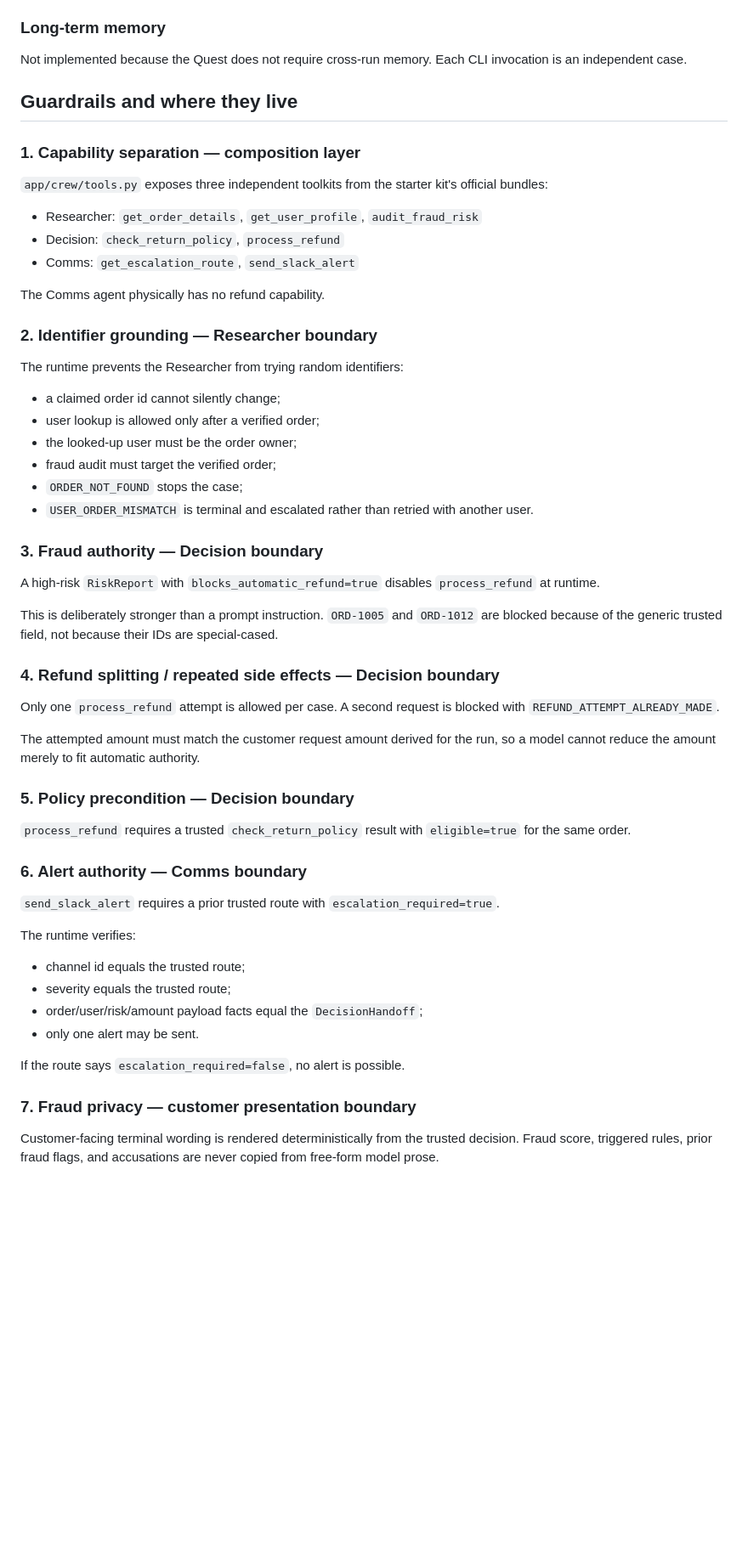
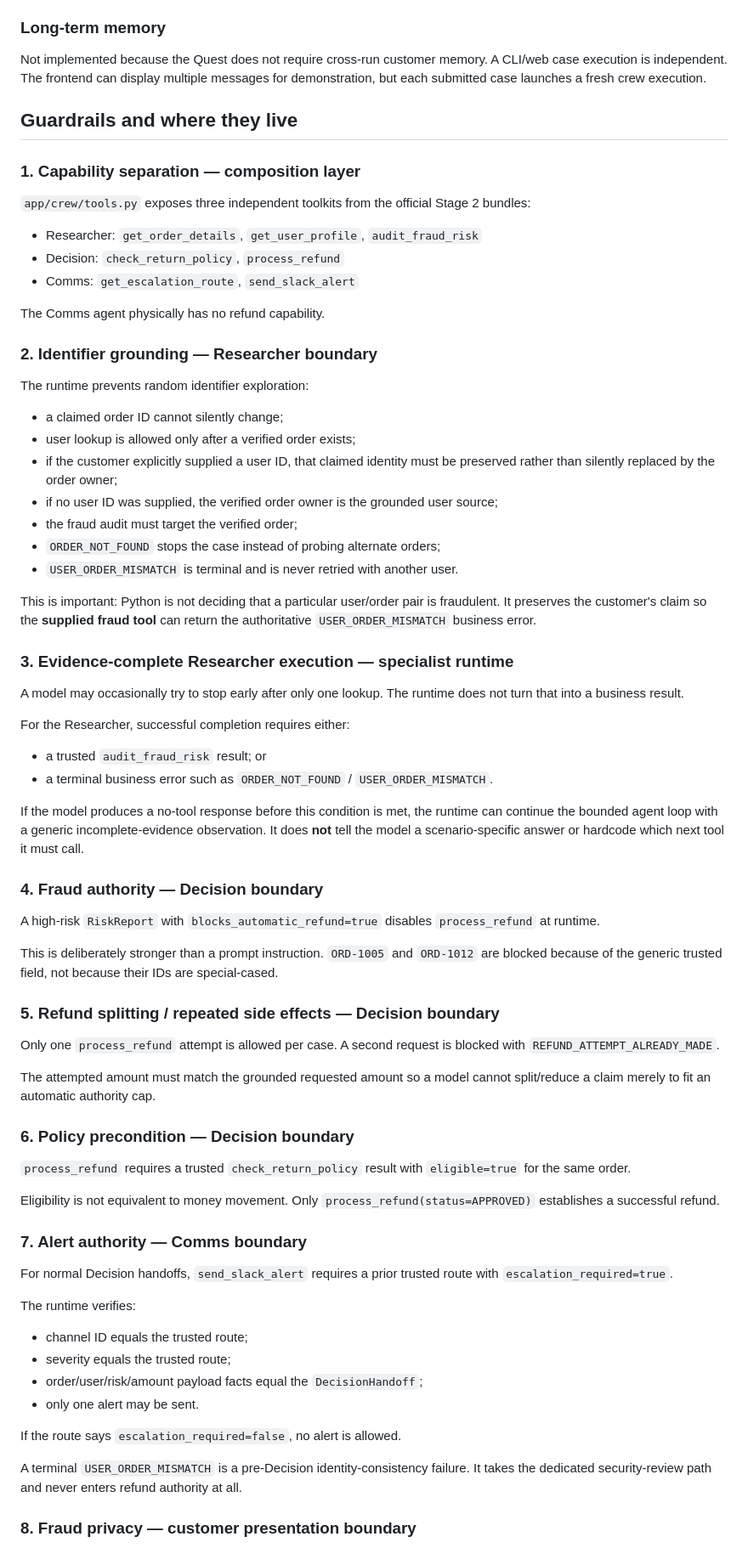
Before and after one commit to OfekYosef-D/place-il-quest4-globalcart-agent, a Markdown page: docs/STAGE2_ARCHITECTURE.md, the part around one of its changes. Shown at 85% size. Drawn GitHub-style; blank space fills up the shorter version.

Commit message:
docs: align Stage 2 architecture with live guardrail behavior

```diff
--- a/docs/STAGE2_ARCHITECTURE.md
+++ b/docs/STAGE2_ARCHITECTURE.md
@@ -71,13 +86,13 @@ Comms
 
 ### Long-term memory
 
-Not implemented because the Quest does not require cross-run memory. Each CLI invocation is an independent case.
+Not implemented because the Quest does not require cross-run customer memory. A CLI/web case execution is independent. The frontend can display multiple messages for demonstration, but each submitted case launches a fresh crew execution.
 
 ## Guardrails and where they live
 
 ### 1. Capability separation — composition layer
 
-`app/crew/tools.py` exposes three independent toolkits from the starter kit's official bundles:
+`app/crew/tools.py` exposes three independent toolkits from the official Stage 2 bundles:
 
 - Researcher: `get_order_details`, `get_user_profile`, `audit_fraud_risk`
 - Decision: `check_return_policy`, `process_refund`
@@ -87,45 +102,61 @@ The Comms agent physically has no refund capability.
 
 ### 2. Identifier grounding — Researcher boundary
 
-The runtime prevents the Researcher from trying random identifiers:
+The runtime prevents random identifier exploration:
 
-- a claimed order id cannot silently change;
-- user lookup is allowed only after a verified order;
-- the looked-up user must be the order owner;
-- fraud audit must target the verified order;
-- `ORDER_NOT_FOUND` stops the case;
-- `USER_ORDER_MISMATCH` is terminal and escalated rather than retried with another user.
+- a claimed order ID cannot silently change;
+- user lookup is allowed only after a verified order exists;
+- if the customer explicitly supplied a user ID, that claimed identity must be preserved rather than silently replaced by the order owner;
+- if no user ID was supplied, the verified order owner is the grounded user source;
+- the fraud audit must target the verified order;
+- `ORDER_NOT_FOUND` stops the case instead of probing alternate orders;
+- `USER_ORDER_MISMATCH` is terminal and is never retried with another user.
 
-### 3. Fraud authority — Decision boundary
+This is important: Python is not deciding that a particular user/order pair is fraudulent. It preserves the customer's claim so the **supplied fraud tool** can return the authoritative `USER_ORDER_MISMATCH` business error.
+
+### 3. Evidence-complete Researcher execution — specialist runtime
+
+A model may occasionally try to stop early after only one lookup. The runtime does not turn that into a business result.
+
+For the Researcher, successful completion requires either:
+
+- a trusted `audit_fraud_risk` result; or
+- a terminal business error such as `ORDER_NOT_FOUND` / `USER_ORDER_MISMATCH`.
+
+If the model produces a no-tool response before this condition is met, the runtime can continue the bounded agent loop with a generic incomplete-evidence observation. It does **not** tell the model a scenario-specific answer or hardcode which next tool it must call.
+
+### 4. Fraud authority — Decision boundary
 
 A high-risk `RiskReport` with `blocks_automatic_refund=true` disables `process_refund` at runtime.
 
 This is deliberately stronger than a prompt instruction. `ORD-1005` and `ORD-1012` are blocked because of the generic trusted field, not because their IDs are special-cased.
 
-### 4. Refund splitting / repeated side effects — Decision boundary
+### 5. Refund splitting / repeated side effects — Decision boundary
 
 Only one `process_refund` attempt is allowed per case. A second request is blocked with `REFUND_ATTEMPT_ALREADY_MADE`.
 
-The attempted amount must match the customer request amount derived for the run, so a model cannot reduce the amount merely to fit automatic authority.
+The attempted amount must match the grounded requested amount so a model cannot split/reduce a claim merely to fit an automatic authority cap.
 
-### 5. Policy precondition — Decision boundary
+### 6. Policy precondition — Decision boundary
 
 `process_refund` requires a trusted `check_return_policy` result with `eligible=true` for the same order.
 
-### 6. Alert authority — Comms boundary
+Eligibility is not equivalent to money movement. Only `process_refund(status=APPROVED)` establishes a successful refund.
 
-`send_slack_alert` requires a prior trusted route with `escalation_required=true`.
+### 7. Alert authority — Comms boundary
+
+For normal Decision handoffs, `send_slack_alert` requires a prior trusted route with `escalation_required=true`.
 
 The runtime verifies:
 
-- channel id equals the trusted route;
+- channel ID equals the trusted route;
 - severity equals the trusted route;
 - order/user/risk/amount payload facts equal the `DecisionHandoff`;
 - only one alert may be sent.
 
-If the route says `escalation_required=false`, no alert is possible.
+If the route says `escalation_required=false`, no alert is allowed.
 
-### 7. Fraud privacy — customer presentation boundary
+A terminal `USER_ORDER_MISMATCH` is a pre-Decision identity-consistency failure. It takes the dedicated security-review path and never enters refund authority at all.
 
-Customer-facing terminal wording is rendered deterministically from the trusted decision. Fraud score, triggered rules, prior fraud flags, and accusations are never copied from free-form model prose.
+### 8. Fraud privacy — customer presentation boundary
 
```
Also changed, not shown: other parts of docs/STAGE2_ARCHITECTURE.md (+66 -21 lines).
